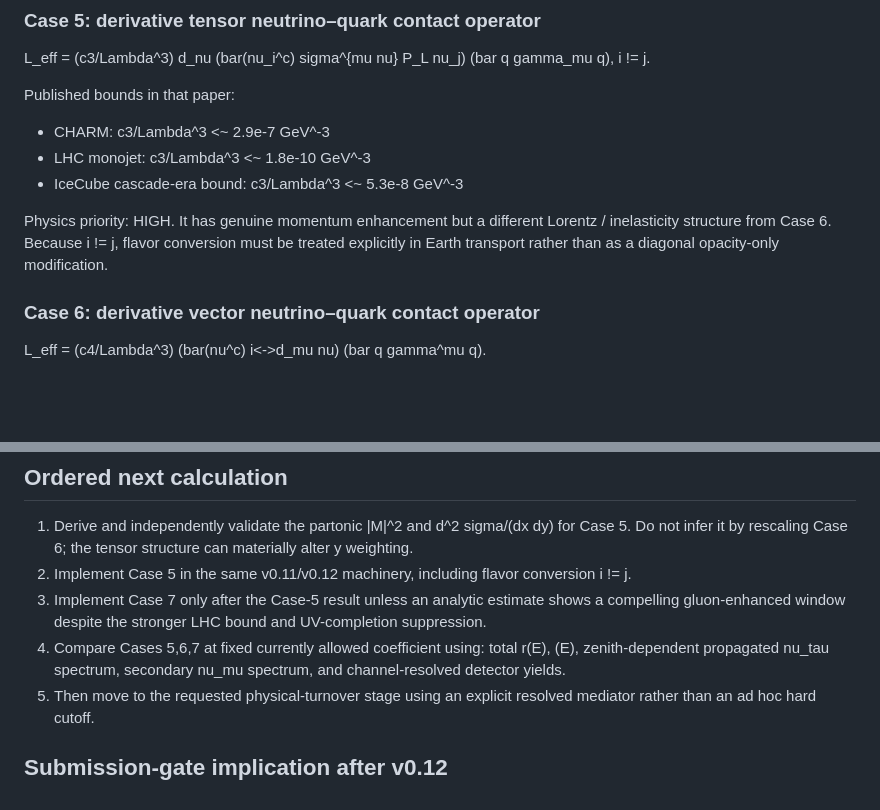
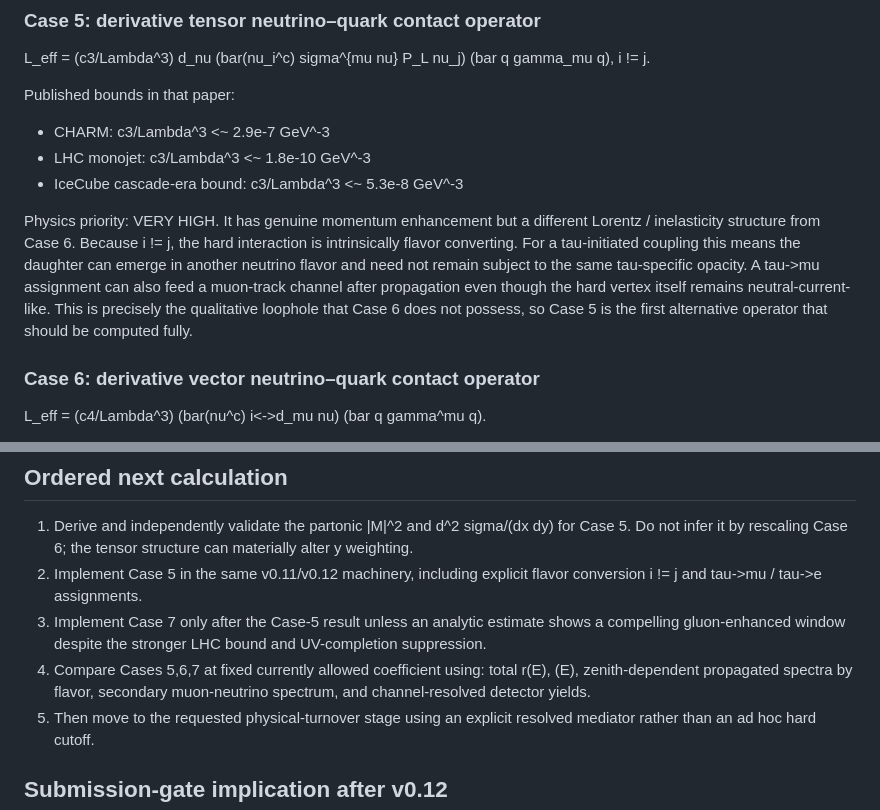
Before and after one commit to SubhenduRakshit/nutau-prop, a Markdown page: OPERATOR_SURVEY_v0.13.md, 2 parts joined by grey strips. Drawn GitHub-style; blank space fills up the shorter version.

Commit message:
clarify Case-5 flavor-conversion opportunity

```diff
--- a/OPERATOR_SURVEY_v0.13.md
+++ b/OPERATOR_SURVEY_v0.13.md
@@ -19,7 +19,7 @@ Published bounds in that paper:
 - LHC monojet: c3/Lambda^3 <~ 1.8e-10 GeV^-3
 - IceCube cascade-era bound: c3/Lambda^3 <~ 5.3e-8 GeV^-3
 
-Physics priority: HIGH. It has genuine momentum enhancement but a different Lorentz / inelasticity structure from Case 6. Because i != j, flavor conversion must be treated explicitly in Earth transport rather than as a diagonal opacity-only modification.
+Physics priority: VERY HIGH. It has genuine momentum enhancement but a different Lorentz / inelasticity structure from Case 6. Because i != j, the hard interaction is intrinsically flavor converting. For a tau-initiated coupling this means the daughter can emerge in another neutrino flavor and need not remain subject to the same tau-specific opacity. A tau->mu assignment can also feed a muon-track channel after propagation even though the hard vertex itself remains neutral-current-like. This is precisely the qualitative loophole that Case 6 does not possess, so Case 5 is the first alternative operator that should be computed fully.
 
 ### Case 6: derivative vector neutrino–quark contact operator
 
@@ -55,9 +55,9 @@ These resolved-mediator structures are therefore not merely additional operator
 ## Ordered next calculation
 
 1. Derive and independently validate the partonic |M|^2 and d^2 sigma/(dx dy) for Case 5. Do not infer it by rescaling Case 6; the tensor structure can materially alter y weighting.
-2. Implement Case 5 in the same v0.11/v0.12 machinery, including flavor conversion i != j.
+2. Implement Case 5 in the same v0.11/v0.12 machinery, including explicit flavor conversion i != j and tau->mu / tau->e assignments.
 3. Implement Case 7 only after the Case-5 result unless an analytic estimate shows a compelling gluon-enhanced window despite the stronger LHC bound and UV-completion suppression.
-4. Compare Cases 5,6,7 at fixed currently allowed coefficient using: total r(E), <y>(E), zenith-dependent propagated nu_tau spectrum, secondary nu_mu spectrum, and channel-resolved detector yields.
+4. Compare Cases 5,6,7 at fixed currently allowed coefficient using: total r(E), <y>(E), zenith-dependent propagated spectra by flavor, secondary muon-neutrino spectrum, and channel-resolved detector yields.
 5. Then move to the requested physical-turnover stage using an explicit resolved mediator rather than an ad hoc hard cutoff.
 
 ## Submission-gate implication after v0.12
```
